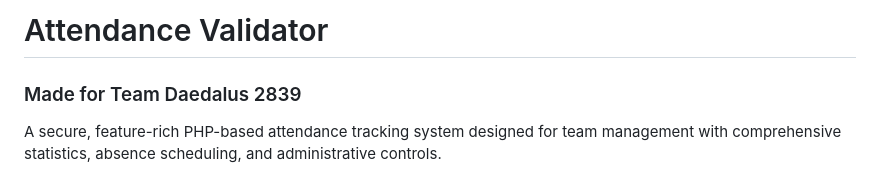
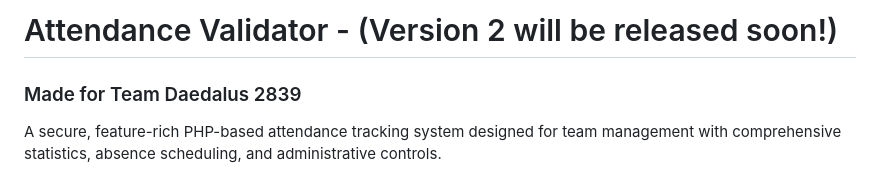
Before and after one commit to Sacrafex/Attendance-Validator, a Markdown page: README.md, the part around the change. Drawn GitHub-style.

```diff
--- a/README.md
+++ b/README.md
@@ -1,4 +1,4 @@
-# Attendance Validator
+# Attendance Validator - (Version 2 will be released soon!)
 ### Made for Team Daedalus 2839
 
 A secure, feature-rich PHP-based attendance tracking system designed for team management with comprehensive statistics, absence scheduling, and administrative controls.
```
